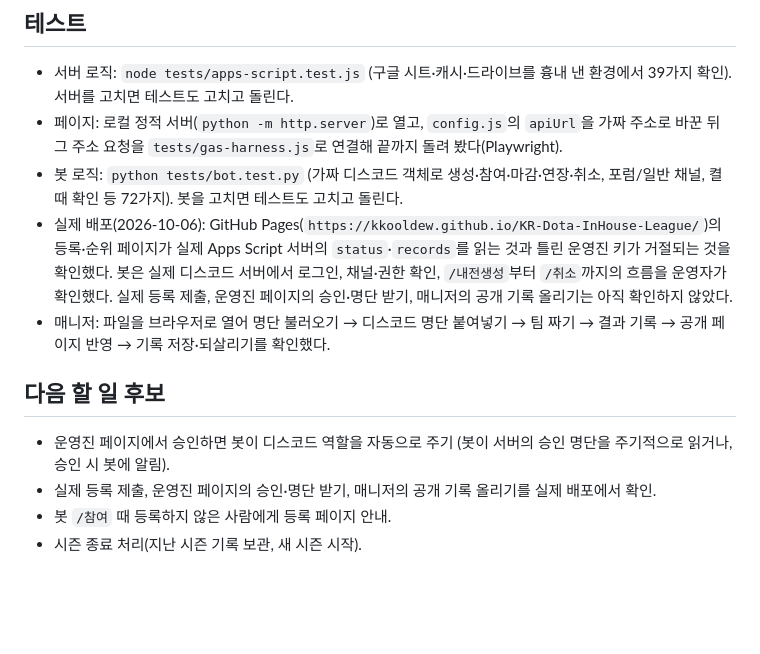
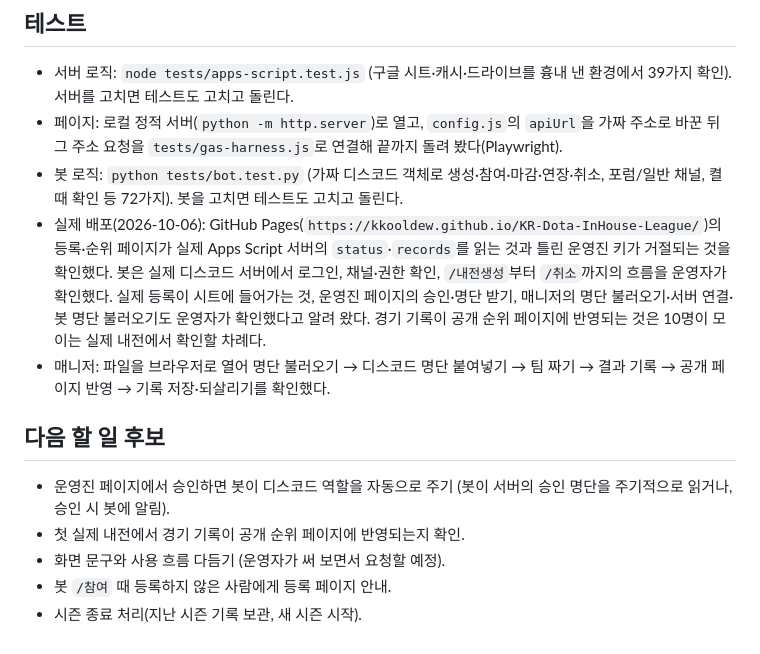
Before and after one commit to kkooldew/KR-Dota-InHouse-League, a Markdown page: CLAUDE.md, the part around the change. GitHub-like rendering; blank space fills up the shorter version.

Commit message:
CLAUDE.md: 실제 배포에서 확인된 범위와 다음 할 일 갱신

```diff
--- a/CLAUDE.md
+++ b/CLAUDE.md
@@ -94,12 +94,13 @@ discord.py 단일 파일. 설정은 같은 폴더의 `config.json`(저장소에
 - 서버 로직: `node tests/apps-script.test.js` (구글 시트·캐시·드라이브를 흉내 낸 환경에서 39가지 확인). 서버를 고치면 테스트도 고치고 돌린다.
 - 페이지: 로컬 정적 서버(`python -m http.server`)로 열고, `config.js`의 `apiUrl`을 가짜 주소로 바꾼 뒤 그 주소 요청을 `tests/gas-harness.js`로 연결해 끝까지 돌려 봤다(Playwright).
 - 봇 로직: `python tests/bot.test.py` (가짜 디스코드 객체로 생성·참여·마감·연장·취소, 포럼/일반 채널, 켤 때 확인 등 72가지). 봇을 고치면 테스트도 고치고 돌린다.
-- 실제 배포(2026-10-06): GitHub Pages(`https://kkooldew.github.io/KR-Dota-InHouse-League/`)의 등록·순위 페이지가 실제 Apps Script 서버의 `status`·`records`를 읽는 것과 틀린 운영진 키가 거절되는 것을 확인했다. 봇은 실제 디스코드 서버에서 로그인, 채널·권한 확인, `/내전생성`부터 `/취소`까지의 흐름을 운영자가 확인했다. 실제 등록 제출, 운영진 페이지의 승인·명단 받기, 매니저의 공개 기록 올리기는 아직 확인하지 않았다.
+- 실제 배포(2026-10-06): GitHub Pages(`https://kkooldew.github.io/KR-Dota-InHouse-League/`)의 등록·순위 페이지가 실제 Apps Script 서버의 `status`·`records`를 읽는 것과 틀린 운영진 키가 거절되는 것을 확인했다. 봇은 실제 디스코드 서버에서 로그인, 채널·권한 확인, `/내전생성`부터 `/취소`까지의 흐름을 운영자가 확인했다. 실제 등록이 시트에 들어가는 것, 운영진 페이지의 승인·명단 받기, 매니저의 명단 불러오기·서버 연결·봇 명단 불러오기도 운영자가 확인했다고 알려 왔다. 경기 기록이 공개 순위 페이지에 반영되는 것은 10명이 모이는 실제 내전에서 확인할 차례다.
 - 매니저: 파일을 브라우저로 열어 명단 불러오기 → 디스코드 명단 붙여넣기 → 팀 짜기 → 결과 기록 → 공개 페이지 반영 → 기록 저장·되살리기를 확인했다.
 
 ## 다음 할 일 후보
 
 - 운영진 페이지에서 승인하면 봇이 디스코드 역할을 자동으로 주기 (봇이 서버의 승인 명단을 주기적으로 읽거나, 승인 시 봇에 알림).
-- 실제 등록 제출, 운영진 페이지의 승인·명단 받기, 매니저의 공개 기록 올리기를 실제 배포에서 확인.
+- 첫 실제 내전에서 경기 기록이 공개 순위 페이지에 반영되는지 확인.
+- 화면 문구와 사용 흐름 다듬기 (운영자가 써 보면서 요청할 예정).
 - 봇 `/참여` 때 등록하지 않은 사람에게 등록 페이지 안내.
 - 시즌 종료 처리(지난 시즌 기록 보관, 새 시즌 시작).
```
